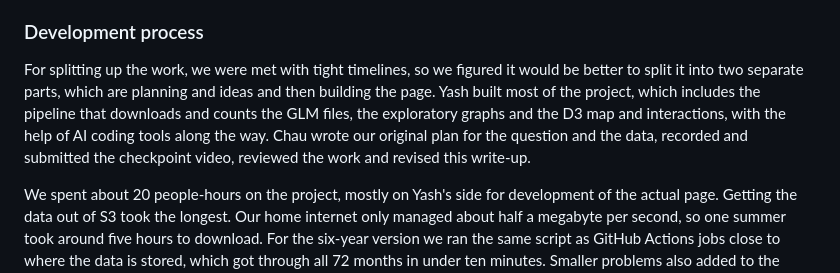
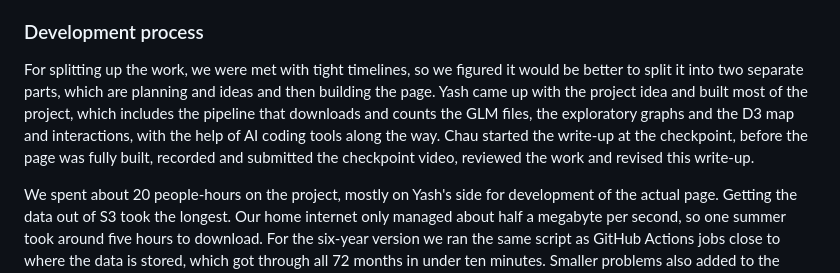
Before and after one commit to ArnavGoel03/dsc106-portfolio, a Markdown page: projects/project3-lightning-climatology/writeup.md, the part around the change. GitHub-like rendering.

Commit message:
P3 final write-up: work split says who had the idea and when the write-up started

```diff
--- a/projects/project3-lightning-climatology/writeup.md
+++ b/projects/project3-lightning-climatology/writeup.md
@@ -28,6 +28,6 @@ Before settling on this we tried other designs. We thought about using 24 small
 
 ### Development process
 
-For splitting up the work, we were met with tight timelines, so we figured it would be better to split it into two separate parts, which are planning and ideas and then building the page. Yash built most of the project, which includes the pipeline that downloads and counts the GLM files, the exploratory graphs and the D3 map and interactions, with the help of AI coding tools along the way. Chau wrote our original plan for the question and the data, recorded and submitted the checkpoint video, reviewed the work and revised this write-up.
+For splitting up the work, we were met with tight timelines, so we figured it would be better to split it into two separate parts, which are planning and ideas and then building the page. Yash came up with the project idea and built most of the project, which includes the pipeline that downloads and counts the GLM files, the exploratory graphs and the D3 map and interactions, with the help of AI coding tools along the way. Chau started the write-up at the checkpoint, before the page was fully built, recorded and submitted the checkpoint video, reviewed the work and revised this write-up.
 
 We spent about 20 people-hours on the project, mostly on Yash's side for development of the actual page. Getting the data out of S3 took the longest. Our home internet only managed about half a megabyte per second, so one summer took around five hours to download. For the six-year version we ran the same script as GitHub Actions jobs close to where the data is stored, which got through all 72 months in under ten minutes. Smaller problems also added to the time, like deciding which cells count as land along coastlines such as Lake Maracaibo and getting the map to fit the satellite's view in D3. What surprised us most was that the late-afternoon peak over land came at the same hour in all six years.
```
